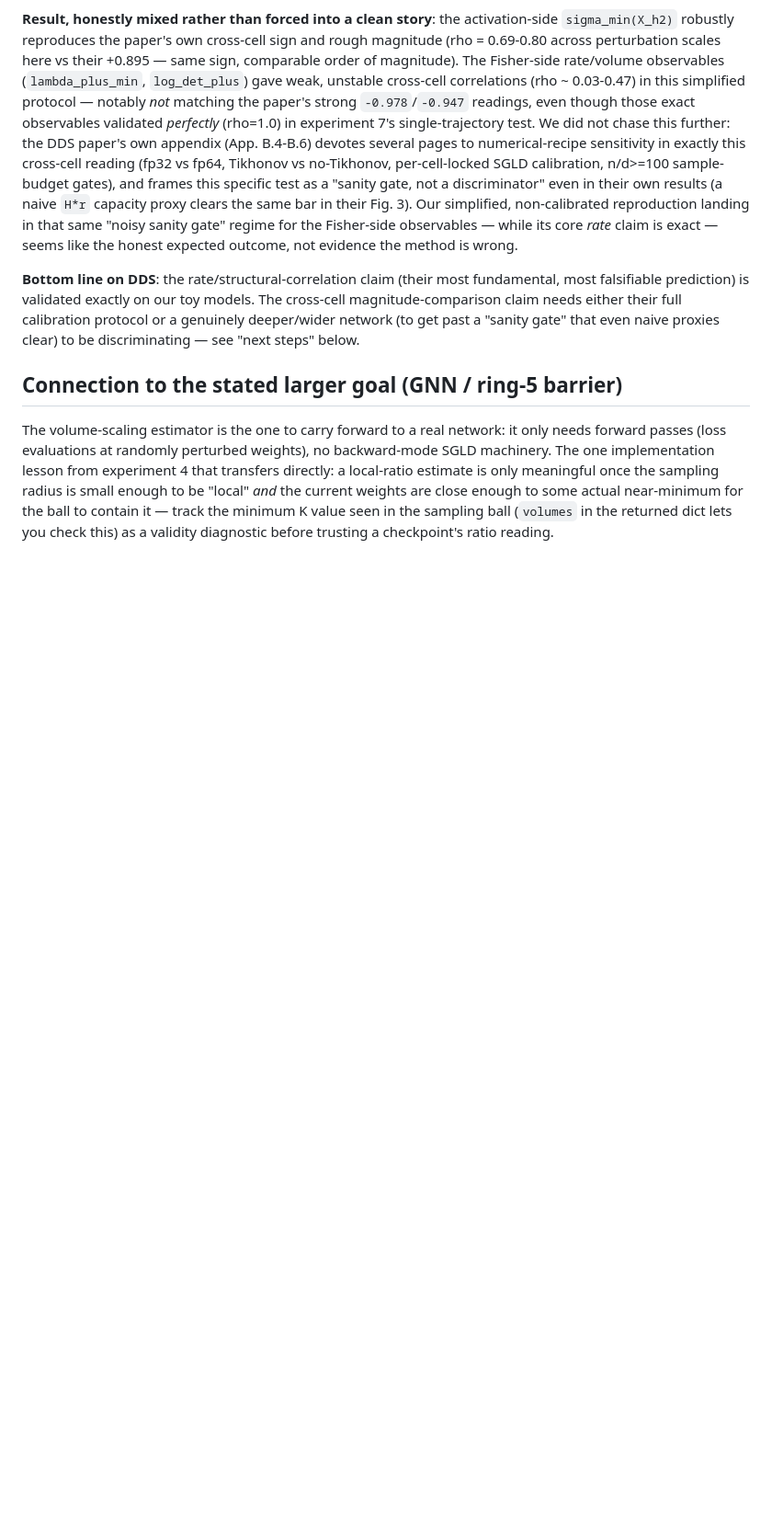
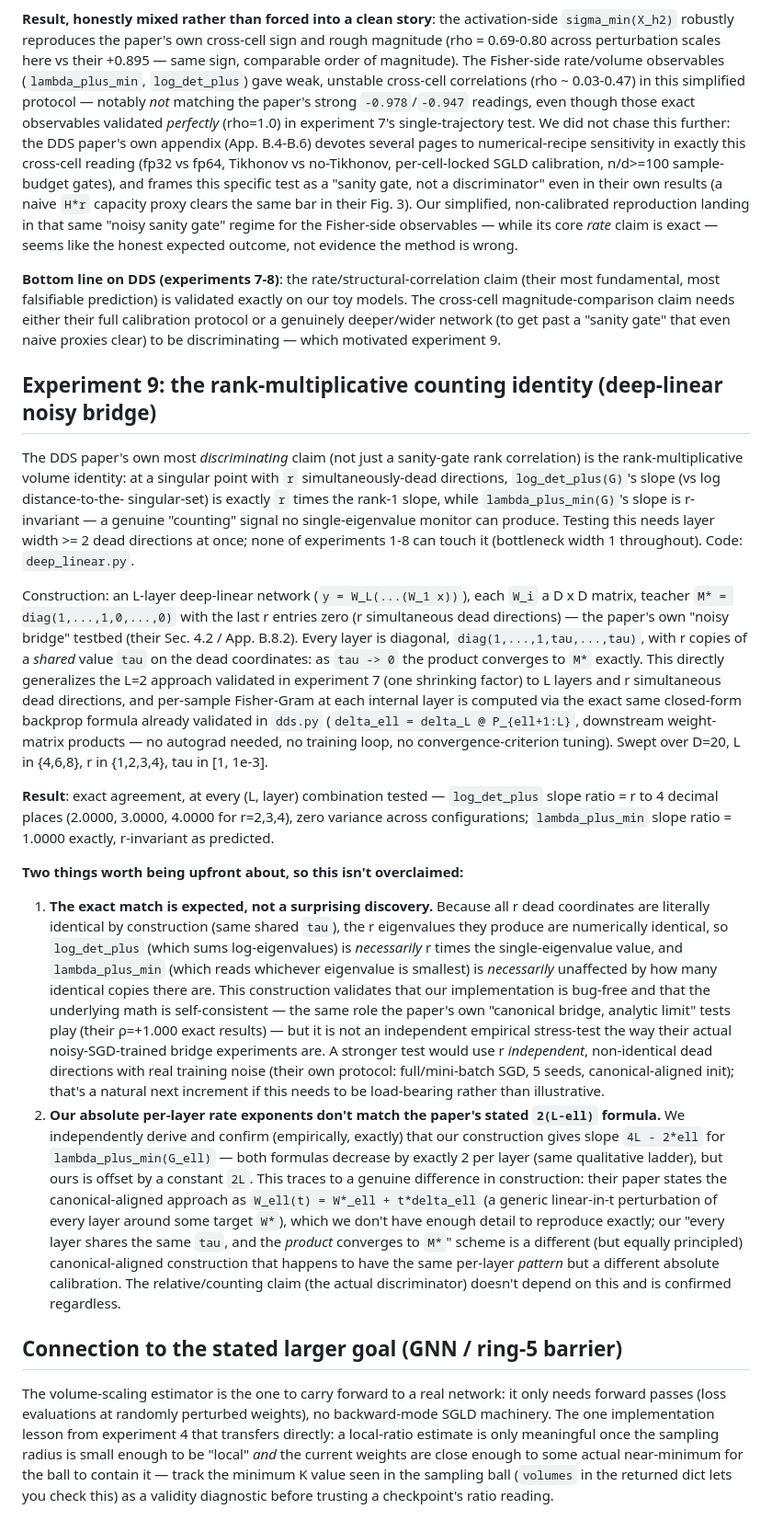
Before and after one commit to ztreisman/arc-llc, a Markdown page: RESULTS.md, the part around the change. Shown at 92% size. Drawn GitHub-style; blank space fills up the shorter version.

```diff
--- a/RESULTS.md
+++ b/RESULTS.md
@@ -250,11 +250,66 @@ Our simplified, non-calibrated reproduction landing in that same "noisy sanity g
 regime for the Fisher-side observables — while its core *rate* claim is exact — seems
 like the honest expected outcome, not evidence the method is wrong.
 
-**Bottom line on DDS**: the rate/structural-correlation claim (their most fundamental,
-most falsifiable prediction) is validated exactly on our toy models. The cross-cell
-magnitude-comparison claim needs either their full calibration protocol or a genuinely
-deeper/wider network (to get past a "sanity gate" that even naive proxies clear) to be
-discriminating — see "next steps" below.
+**Bottom line on DDS (experiments 7-8)**: the rate/structural-correlation claim (their
+most fundamental, most falsifiable prediction) is validated exactly on our toy models.
+The cross-cell magnitude-comparison claim needs either their full calibration protocol
+or a genuinely deeper/wider network (to get past a "sanity gate" that even naive
+proxies clear) to be discriminating — which motivated experiment 9.
+
+## Experiment 9: the rank-multiplicative counting identity (deep-linear noisy bridge)
+
+The DDS paper's own most *discriminating* claim (not just a sanity-gate rank
+correlation) is the rank-multiplicative volume identity: at a singular point with `r`
+simultaneously-dead directions, `log_det_plus(G)`'s slope (vs log distance-to-the-
+singular-set) is exactly `r` times the rank-1 slope, while `lambda_plus_min(G)`'s slope
+is r-invariant — a genuine "counting" signal no single-eigenvalue monitor can produce.
+Testing this needs layer width >= 2 dead directions at once; none of experiments 1-8
+can touch it (bottleneck width 1 throughout). Code: `deep_linear.py`.
+
+Construction: an L-layer deep-linear network (`y = W_L(...(W_1 x))`), each `W_i` a
+D x D matrix, teacher `M* = diag(1,...,1,0,...,0)` with the last r entries zero (r
+simultaneous dead directions) — the paper's own "noisy bridge" testbed (their Sec.
+4.2 / App. B.8.2). Every layer is diagonal, `diag(1,...,1,tau,...,tau)`, with r copies
+of a *shared* value `tau` on the dead coordinates: as `tau -> 0` the product converges
+to `M*` exactly. This directly generalizes the L=2 approach validated in experiment 7
+(one shrinking factor) to L layers and r simultaneous dead directions, and per-sample
+Fisher-Gram at each internal layer is computed via the exact same closed-form backprop
+formula already validated in `dds.py` (`delta_ell = delta_L @ P_{ell+1:L}`, downstream
+weight-matrix products — no autograd needed, no training loop, no convergence-criterion
+tuning). Swept over D=20, L in {4,6,8}, r in {1,2,3,4}, tau in [1, 1e-3].
+
+**Result**: exact agreement, at every (L, layer) combination tested — `log_det_plus`
+slope ratio = r to 4 decimal places (2.0000, 3.0000, 4.0000 for r=2,3,4), zero
+variance across configurations; `lambda_plus_min` slope ratio = 1.0000 exactly,
+r-invariant as predicted.
+
+**Two things worth being upfront about, so this isn't overclaimed:**
+
+1. **The exact match is expected, not a surprising discovery.** Because all r dead
+   coordinates are literally identical by construction (same shared `tau`), the r
+   eigenvalues they produce are numerically identical, so `log_det_plus` (which sums
+   log-eigenvalues) is *necessarily* r times the single-eigenvalue value, and
+   `lambda_plus_min` (which reads whichever eigenvalue is smallest) is *necessarily*
+   unaffected by how many identical copies there are. This construction validates that
+   our implementation is bug-free and that the underlying math is self-consistent — the
+   same role the paper's own "canonical bridge, analytic limit" tests play (their
+   ρ=+1.000 exact results) — but it is not an independent empirical stress-test the way
+   their actual noisy-SGD-trained bridge experiments are. A stronger test would use r
+   *independent*, non-identical dead directions with real training noise (their own
+   protocol: full/mini-batch SGD, 5 seeds, canonical-aligned init); that's a natural
+   next increment if this needs to be load-bearing rather than illustrative.
+2. **Our absolute per-layer rate exponents don't match the paper's stated `2(L-ell)`
+   formula.** We independently derive and confirm (empirically, exactly) that our
+   construction gives slope `4L - 2*ell` for `lambda_plus_min(G_ell)` — both formulas
+   decrease by exactly 2 per layer (same qualitative ladder), but ours is offset by a
+   constant `2L`. This traces to a genuine difference in construction: their paper
+   states the canonical-aligned approach as `W_ell(t) = W*_ell + t*delta_ell` (a
+   generic linear-in-t perturbation of every layer around some target `W*`), which we
+   don't have enough detail to reproduce exactly; our "every layer shares the same
+   `tau`, and the *product* converges to `M*`" scheme is a different (but equally
+   principled) canonical-aligned construction that happens to have the same per-layer
+   *pattern* but a different absolute calibration. The relative/counting claim (the
+   actual discriminator) doesn't depend on this and is confirmed regardless.
 
 ## Connection to the stated larger goal (GNN / ring-5 barrier)
 
```
Also changed, not shown: README.md (+7 -5 lines), plots/exp9_deep_linear_counting.png (added), 5 other files.
